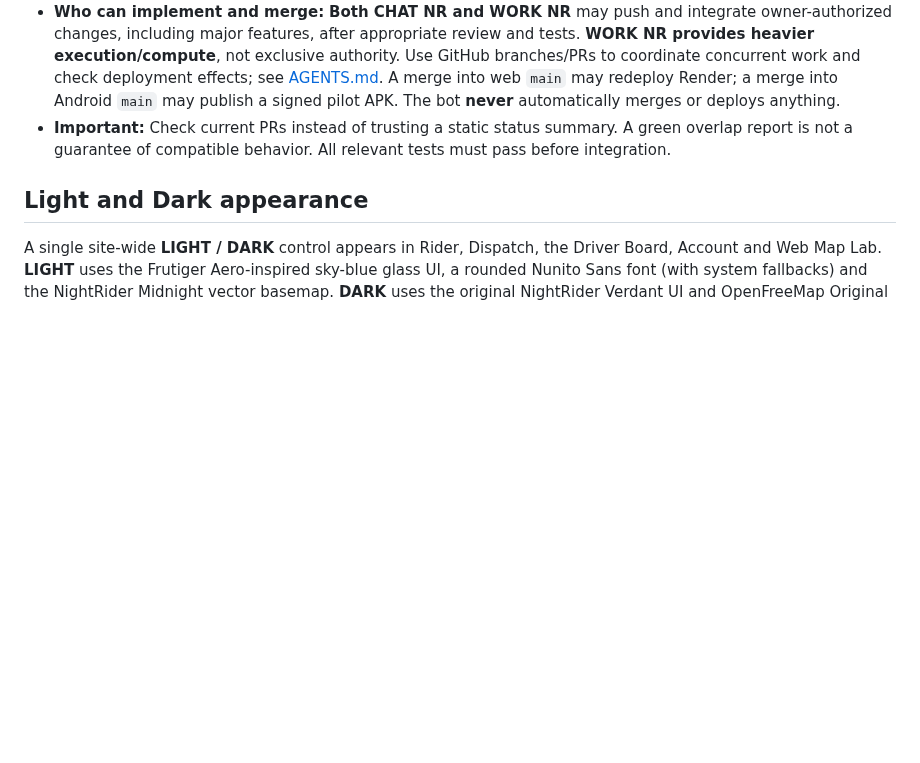
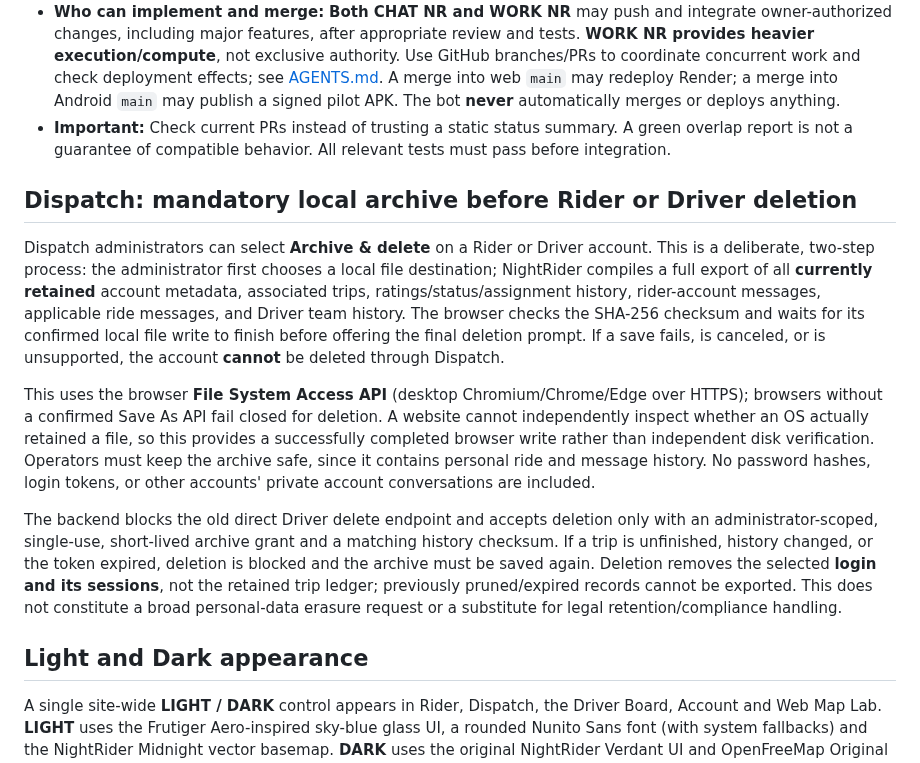
Before and after one commit to snurklefurk-hub/NightRider, a Markdown page: README.md, the part around the change. Rendered like a GitHub page; blank space fills up the shorter version.

Commit message:
Document fail-closed account deletion archive and local-save limitations
NR-Value: customer-trust - Make retention, data protection and account-deletion safeguards explicit to Dispatch operators.

```diff
--- a/README.md
+++ b/README.md
@@ -27,6 +27,14 @@ NightRider's website/backend and Android app may be developed by independent AI
 - **Automatic coordination:** `.github/workflows/agent-coordination.yml` checks new PRs immediately using read-only access, flags overlapping source files in the same repo, and posts/refreshes cross-repo status comments through a trusted scheduled run every four hours (or a manual workflow run). It warns about other work; human review is still needed for cross-repo API/design conflicts.
 - **Who can implement and merge:** **Both CHAT NR and WORK NR** may push and integrate owner-authorized changes, including major features, after appropriate review and tests. **WORK NR provides heavier execution/compute**, not exclusive authority. Use GitHub branches/PRs to coordinate concurrent work and check deployment effects; see [AGENTS.md](AGENTS.md). A merge into web `main` may redeploy Render; a merge into Android `main` may publish a signed pilot APK. The bot **never** automatically merges or deploys anything.
 - **Important:** Check current PRs instead of trusting a static status summary. A green overlap report is not a guarantee of compatible behavior. All relevant tests must pass before integration.
+
+## Dispatch: mandatory local archive before Rider or Driver deletion
+
+Dispatch administrators can select **Archive & delete** on a Rider or Driver account. This is a deliberate, two-step process: the administrator first chooses a local file destination; NightRider compiles a full export of all **currently retained** account metadata, associated trips, ratings/status/assignment history, rider-account messages, applicable ride messages, and Driver team history. The browser checks the SHA-256 checksum and waits for its confirmed local file write to finish before offering the final deletion prompt. If a save fails, is canceled, or is unsupported, the account **cannot** be deleted through Dispatch.
+
+This uses the browser **File System Access API** (desktop Chromium/Chrome/Edge over HTTPS); browsers without a confirmed Save As API fail closed for deletion. A website cannot independently inspect whether an OS actually retained a file, so this provides a successfully completed browser write rather than independent disk verification. Operators must keep the archive safe, since it contains personal ride and message history. No password hashes, login tokens, or other accounts' private account conversations are included.
+
+The backend blocks the old direct Driver delete endpoint and accepts deletion only with an administrator-scoped, single-use, short-lived archive grant and a matching history checksum. If a trip is unfinished, history changed, or the token expired, deletion is blocked and the archive must be saved again. Deletion removes the selected **login and its sessions**, not the retained trip ledger; previously pruned/expired records cannot be exported. This does not constitute a broad personal-data erasure request or a substitute for legal retention/compliance handling.
 
 ## Light and Dark appearance
 
```
